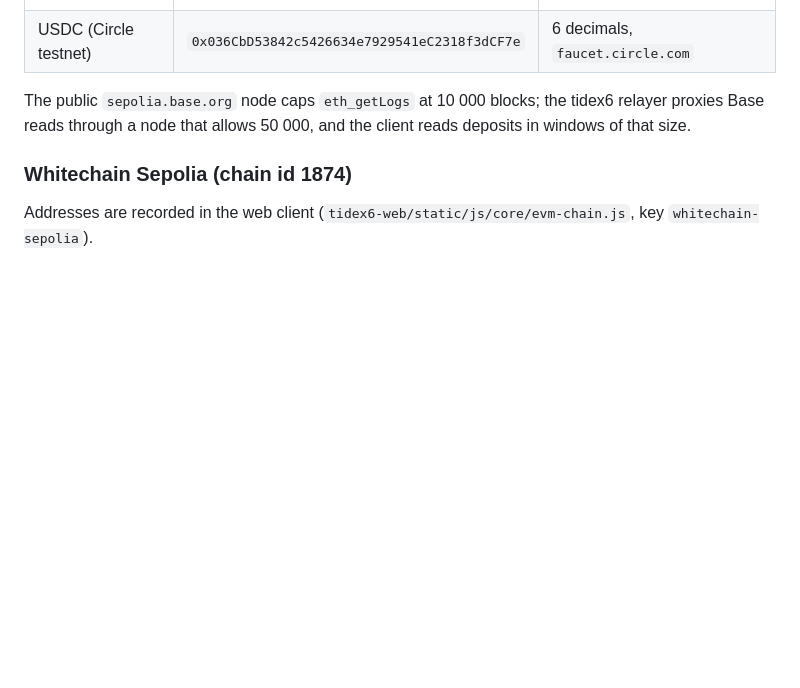
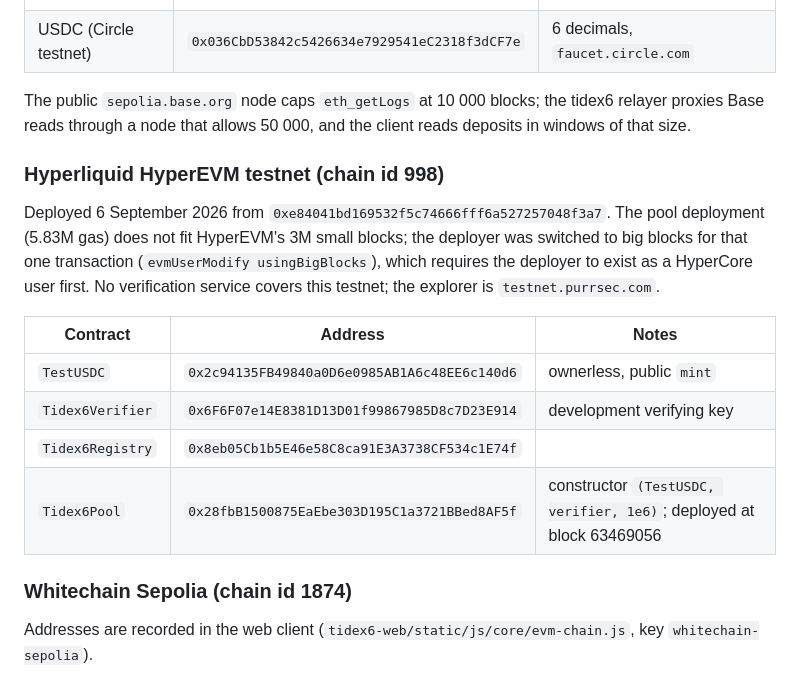
Before and after one commit to koshak01/tidex6, a Markdown page: contracts/README.md, the part around the change. Rendered like a GitHub page; blank space fills up the shorter version.

Commit message:
docs(contracts): Hyperliquid testnet deployment table

```diff
--- a/contracts/README.md
+++ b/contracts/README.md
@@ -70,6 +70,22 @@ The public `sepolia.base.org` node caps `eth_getLogs` at 10 000 blocks; the
 tidex6 relayer proxies Base reads through a node that allows 50 000, and the
 client reads deposits in windows of that size.
 
+### Hyperliquid HyperEVM testnet (chain id 998)
+
+Deployed 6 September 2026 from `0xe84041bd169532f5c74666fff6a527257048f3a7`.
+The pool deployment (5.83M gas) does not fit HyperEVM's 3M small blocks; the
+deployer was switched to big blocks for that one transaction (`evmUserModify
+usingBigBlocks`), which requires the deployer to exist as a HyperCore user
+first. No verification service covers this testnet; the explorer is
+`testnet.purrsec.com`.
+
+| Contract | Address | Notes |
+|---|---|---|
+| `TestUSDC` | `0x2c94135FB49840a0D6e0985AB1A6c48EE6c140d6` | ownerless, public `mint` |
+| `Tidex6Verifier` | `0x6F6F07e14E8381D13D01f99867985D8c7D23E914` | development verifying key |
+| `Tidex6Registry` | `0x8eb05Cb1b5E46e58C8ca91E3A3738CF534c1E74f` | |
+| `Tidex6Pool` | `0x28fbB1500875EaEbe303D195C1a3721BBed8AF5f` | constructor `(TestUSDC, verifier, 1e6)`; deployed at block 63469056 |
+
 ### Whitechain Sepolia (chain id 1874)
 
 Addresses are recorded in the web client (`tidex6-web/static/js/core/evm-chain.js`,
```
